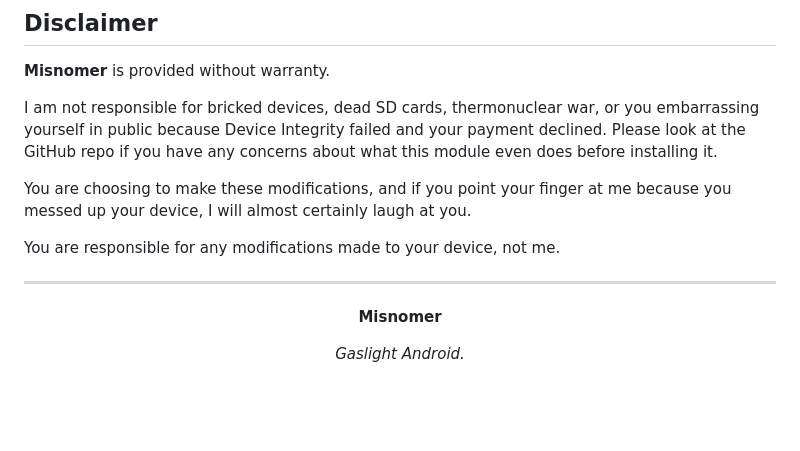
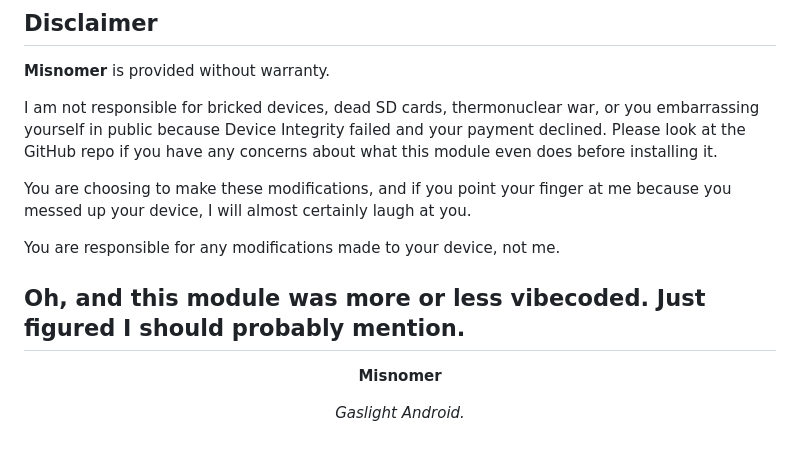
Before and after one commit to SchlorpyDorp/Misnomer, a Markdown page: readme.md, the part around the change. Drawn GitHub-style; blank space fills up the shorter version.

Commit message:
Readme appended

```diff
--- a/readme.md
+++ b/readme.md
@@ -347,6 +347,7 @@ You are choosing to make these modifications, and if you point your finger at me
 
 You are responsible for any modifications made to your device, not me.
 
+Oh, and this module was more or less vibecoded. Just figured I should probably mention.
 ---
 
 <p align="center">
```
